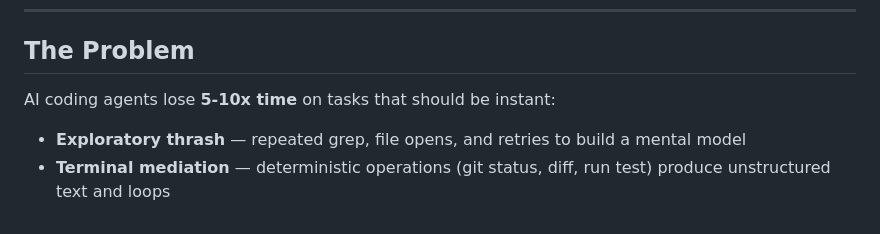
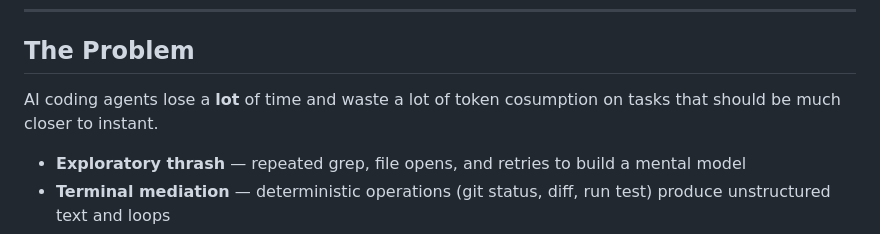
Before and after one commit to dfinson/codeplane, a Markdown page: README.md, the part around the change. Drawn GitHub-style.

Commit message:
Revise description of AI coding agent inefficiencies
Clarify the time loss experienced by AI coding agents and elaborate on the reasons for inefficiencies.

```diff
--- a/README.md
+++ b/README.md
@@ -19,7 +19,7 @@
 
 ## The Problem
 
-AI coding agents lose **5-10x time** on tasks that should be instant:
+AI coding agents lose a **lot** of time and waste a lot of token cosumption on tasks that should be much closer to instant.
 
 - **Exploratory thrash** — repeated grep, file opens, and retries to build a mental model
 - **Terminal mediation** — deterministic operations (git status, diff, run test) produce unstructured text and loops
```
